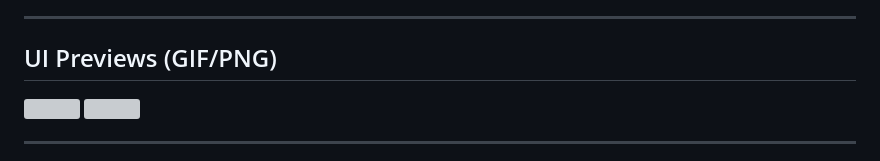
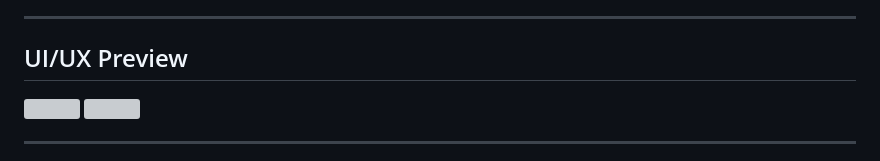
Before and after one commit to aurelius-in/agentic-portfolio, a Markdown page: docs/architecture/ai-governance.md, the part around the change. GitHub-like rendering; grey boxes are pictures that could not be loaded.

```diff
--- a/docs/architecture/ai-governance.md
+++ b/docs/architecture/ai-governance.md
@@ -132,7 +132,7 @@ sequenceDiagram
 
 ---
 
-## UI Previews (GIF/PNG)
+## UI/UX Preview
 
 <p>
   <img src="https://github.com/aurelius-in/AI-Governance/raw/main/assets/screen1.png" width="49%">
```
